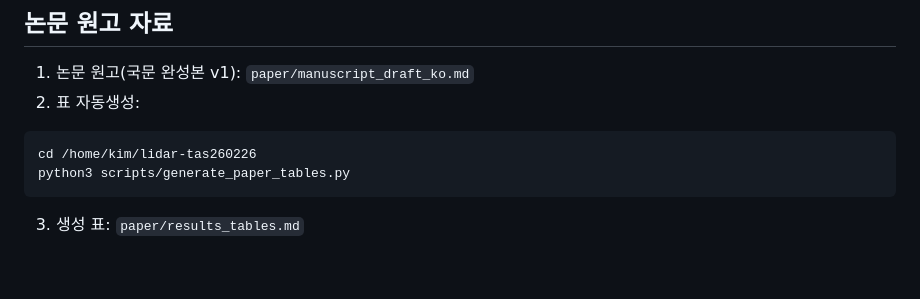
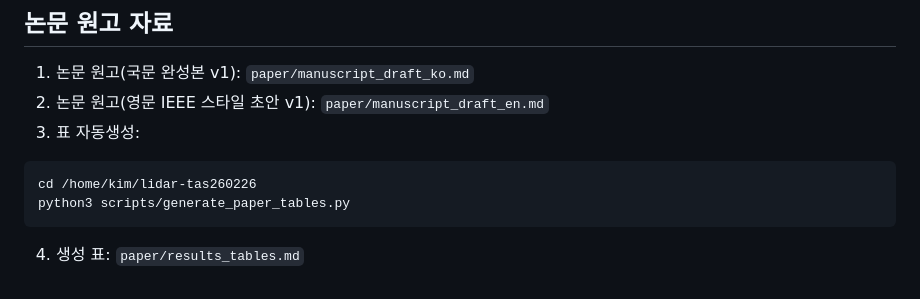
Before and after one commit to hwkim3330/lidar-tas260226, a Markdown page: README.md, the part around the change. GitHub-like rendering.

Commit message:
Add English IEEE-style manuscript draft

````diff
--- a/README.md
+++ b/README.md
@@ -415,9 +415,10 @@ cd /home/kim/keti-tsn-cli-new
 ## 논문 원고 자료
 
 1. 논문 원고(국문 완성본 v1): `paper/manuscript_draft_ko.md`
-2. 표 자동생성:
+2. 논문 원고(영문 IEEE 스타일 초안 v1): `paper/manuscript_draft_en.md`
+3. 표 자동생성:
 ```bash
 cd /home/kim/lidar-tas260226
 python3 scripts/generate_paper_tables.py
 ```
-3. 생성 표: `paper/results_tables.md`
+4. 생성 표: `paper/results_tables.md`
````
Also changed, not shown: paper/manuscript_draft_en.md (added, +125 -0 lines).
